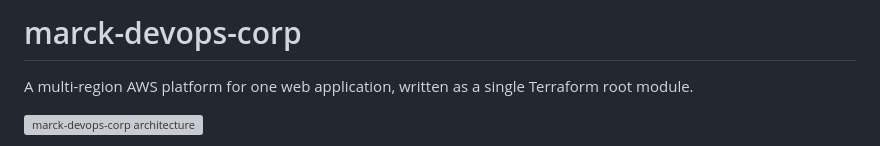
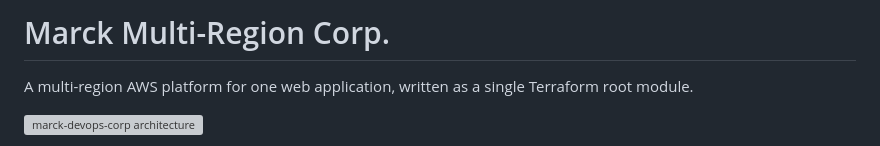
Before and after one commit to marcka-devops/aws-projects, a Markdown page: marck-devops-corp/README.md, the part around the change. Rendered like a GitHub page; grey boxes are pictures that could not be loaded.

Commit message:
Update project name in README.md

```diff
--- a/marck-devops-corp/README.md
+++ b/marck-devops-corp/README.md
@@ -1,4 +1,4 @@
-# marck-devops-corp
+# Marck Multi-Region Corp.
 
 A multi-region AWS platform for one web application, written as a single Terraform root module.
 
```
